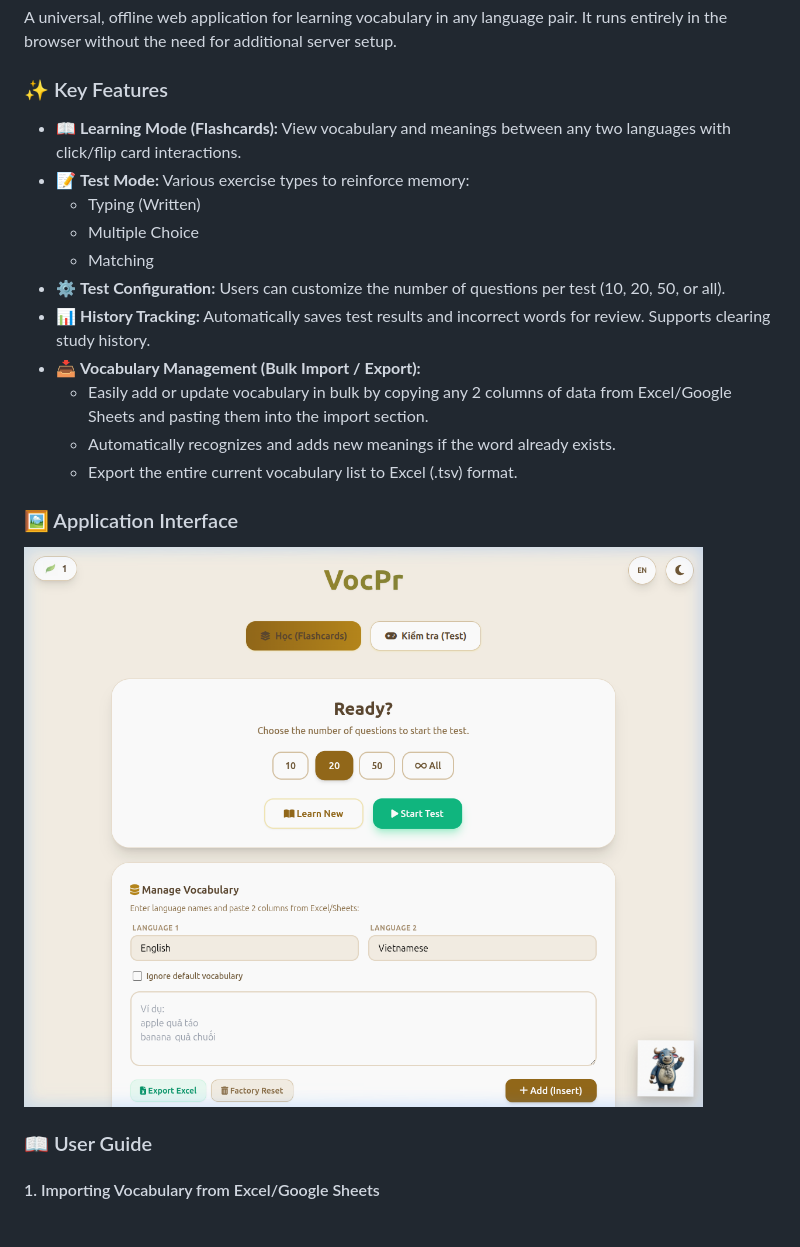
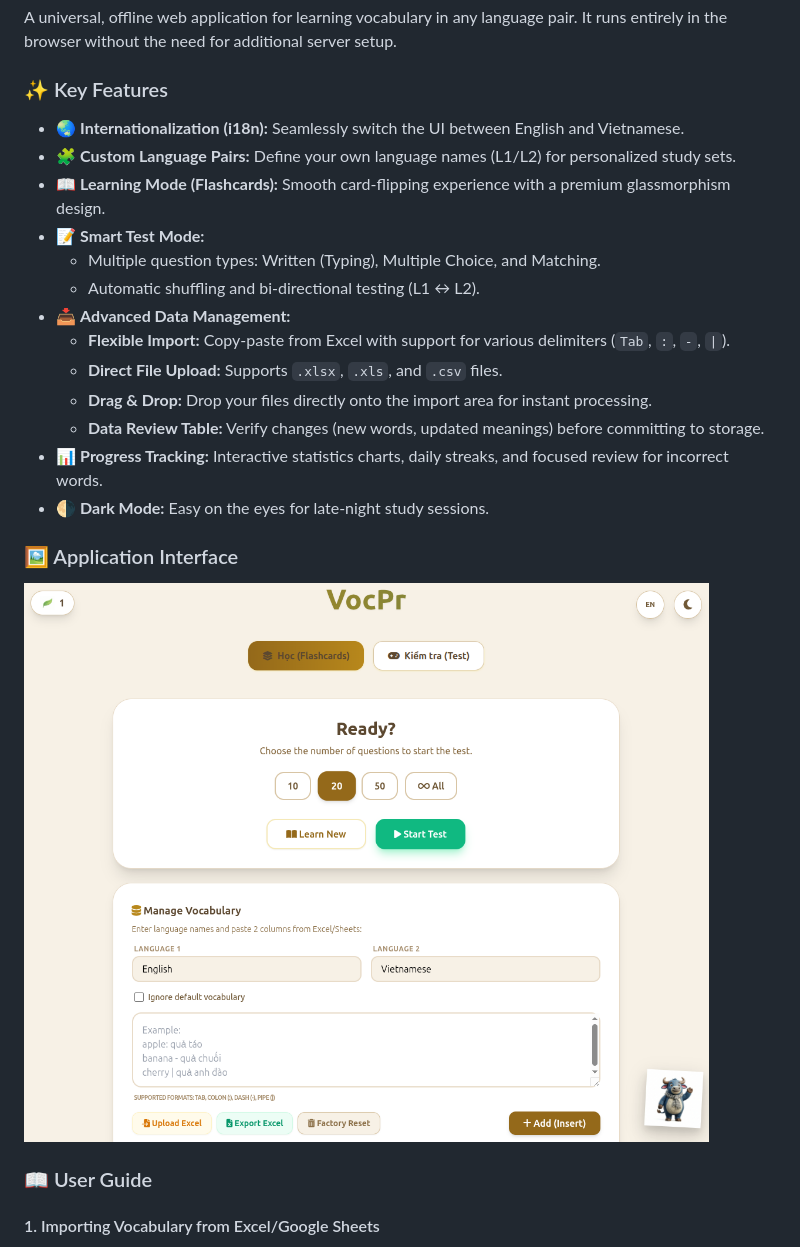
Before and after one commit to joshungpv/VocPr, a Markdown page: README.md, the part around one of its changes. Drawn GitHub-style; pictures changed too: assets/screenshot.png.

```diff
--- a/README.md
+++ b/README.md
@@ -100,17 +102,19 @@ A universal, offline web application for learning vocabulary in any language pai
 
 ### ✨ Key Features
 
-- 📖 **Learning Mode (Flashcards):** View vocabulary and meanings between any two languages with click/flip card interactions.
-- 📝 **Test Mode:** Various exercise types to reinforce memory:
-  - Typing (Written)
-  - Multiple Choice
-  - Matching
-- ⚙️ **Test Configuration:** Users can customize the number of questions per test (10, 20, 50, or all).
-- 📊 **History Tracking:** Automatically saves test results and incorrect words for review. Supports clearing study history.
-- 📥 **Vocabulary Management (Bulk Import / Export):**
-  - Easily add or update vocabulary in bulk by copying any 2 columns of data from Excel/Google Sheets and pasting them into the import section.
-  - Automatically recognizes and adds new meanings if the word already exists.
-  - Export the entire current vocabulary list to Excel (.tsv) format.
+- 🌏 **Internationalization (i18n):** Seamlessly switch the UI between English and Vietnamese.
+- 🧩 **Custom Language Pairs:** Define your own language names (L1/L2) for personalized study sets.
+- 📖 **Learning Mode (Flashcards):** Smooth card-flipping experience with a premium glassmorphism design.
+- 📝 **Smart Test Mode:**
+  - Multiple question types: Written (Typing), Multiple Choice, and Matching.
+  - Automatic shuffling and bi-directional testing (L1 ↔ L2).
+- 📥 **Advanced Data Management:**
+  - **Flexible Import:** Copy-paste from Excel with support for various delimiters (`Tab`, `:`, `-`, `|`).
+  - **Direct File Upload:** Supports `.xlsx`, `.xls`, and `.csv` files.
+  - **Drag & Drop:** Drop your files directly onto the import area for instant processing.
+  - **Data Review Table:** Verify changes (new words, updated meanings) before committing to storage.
+- 📊 **Progress Tracking:** Interactive statistics charts, daily streaks, and focused review for incorrect words.
+- 🌗 **Dark Mode:** Easy on the eyes for late-night study sessions.
 
 ### 🖼️ Application Interface
 
```
Also changed, not shown: other parts of README.md (+14 -12 lines), 3 other files.
